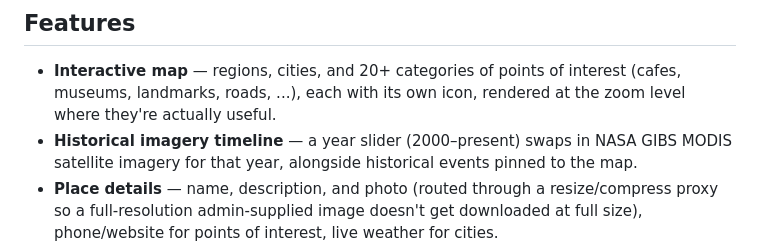
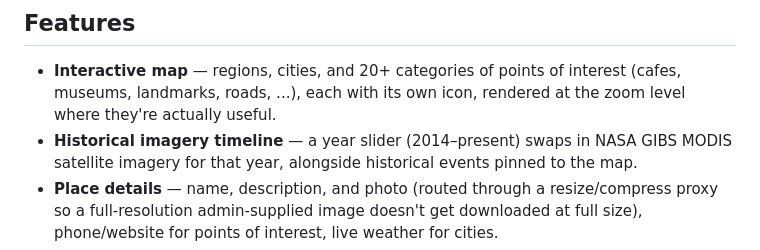
Before and after one commit to malikzadegulshan/karabakh-atlas, a Markdown page: README.md, the part around the change. Rendered like a GitHub page.

```diff
--- a/README.md
+++ b/README.md
@@ -9,7 +9,7 @@ Leaflet-based visual interface backed by a REST API.
 - **Interactive map** — regions, cities, and 20+ categories of points
   of interest (cafes, museums, landmarks, roads, ...), each with its
   own icon, rendered at the zoom level where they're actually useful.
-- **Historical imagery timeline** — a year slider (2000–present)
+- **Historical imagery timeline** — a year slider (2014–present)
   swaps in NASA GIBS MODIS satellite imagery for that year, alongside
   historical events pinned to the map.
 - **Place details** — name, description, and photo (routed through a
```
